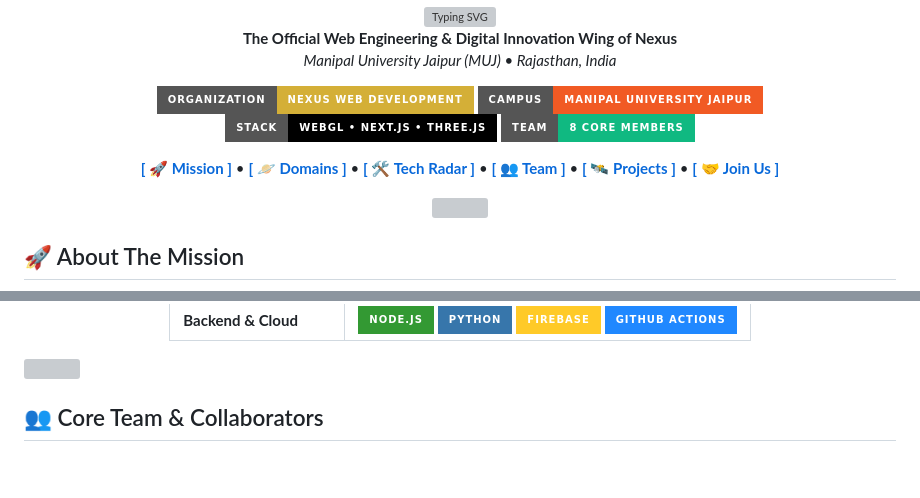
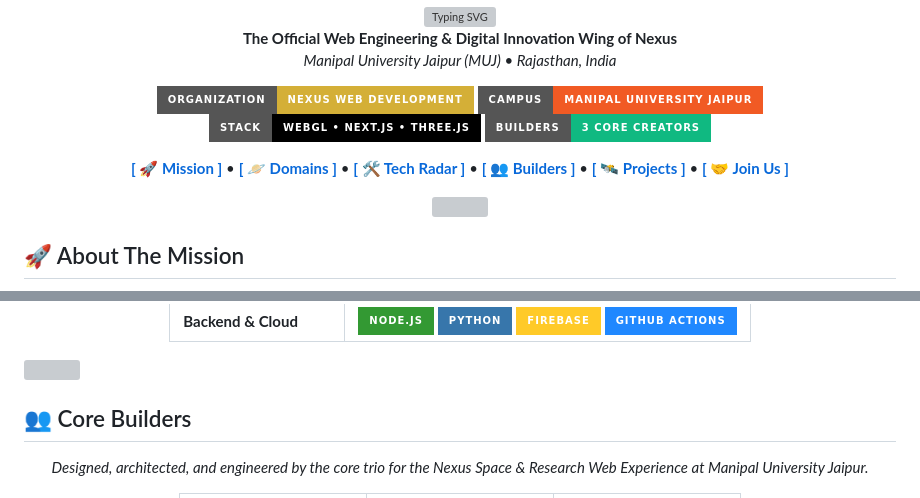
Before and after one commit to Nexus-Web-Development/Nexus-Web-Page, a Markdown page: README.md, 2 parts joined by grey strips. Rendered like a GitHub page; badges without logos; blank space fills up the shorter version; grey boxes are pictures that could not be loaded.

Commit message:
docs: personalize README for the 3 core builders (Jatin, Aditya, Lakshya)

```diff
--- a/README.md
+++ b/README.md
@@ -22,7 +22,7 @@
     <a href="https://github.com/Nexus-Web-Development"><img src="https://img.shields.io/badge/Organization-Nexus_Web_Development-D4AF37?style=for-the-badge&logo=github&logoColor=black" /></a>
     <a href="https://jaipur.manipal.edu/"><img src="https://img.shields.io/badge/Campus-Manipal_University_Jaipur-F15A24?style=for-the-badge&logo=googlemaps&logoColor=white" /></a>
     <a href="#-interactive-tech-radar"><img src="https://img.shields.io/badge/Stack-WebGL_•_Next.js_•_Three.js-000000?style=for-the-badge&logo=three.js&logoColor=F5CE62" /></a>
-    <a href="#-core-team--collaborators"><img src="https://img.shields.io/badge/Team-8_Core_Members-10B981?style=for-the-badge&logo=shield" /></a>
+    <a href="#-core-builders"><img src="https://img.shields.io/badge/Builders-3_Core_Creators-10B981?style=for-the-badge&logo=shield" /></a>
   </p>
 
   <!-- Quick Navigation Pills -->
@@ -30,7 +30,7 @@
     <a href="#-about-the-mission"><b>[ 🚀 Mission ]</b></a> •
     <a href="#-core-domains--tracks"><b>[ 🪐 Domains ]</b></a> •
     <a href="#-interactive-tech-radar"><b>[ 🛠️ Tech Radar ]</b></a> •
-    <a href="#-core-team--collaborators"><b>[ 👥 Team ]</b></a> •
+    <a href="#-core-builders"><b>[ 👥 Builders ]</b></a> •
     <a href="#-active-projects"><b>[ 🛰️ Projects ]</b></a> •
     <a href="#-how-to-contribute"><b>[ 🤝 Join Us ]</b></a>
   </p>
@@ -95,7 +95,11 @@ The **Web Development Wing** translates scientific research, rocketry telemetry,
 
 <img src="https://raw.githubusercontent.com/Nexus-Web-Development/Nexus-Web-Page/main/assets/cosmic-divider.svg" width="100%" />
 
-## 👥 Core Team & Collaborators
+## 👥 Core Builders
+
+<p align="center">
+  <i>Designed, architected, and engineered by the core trio for the Nexus Space & Research Web Experience at Manipal University Jaipur.</i>
+</p>
 
 <div align="center">
 
```
Also changed, not shown: other parts of README.md (+11 -50 lines).
